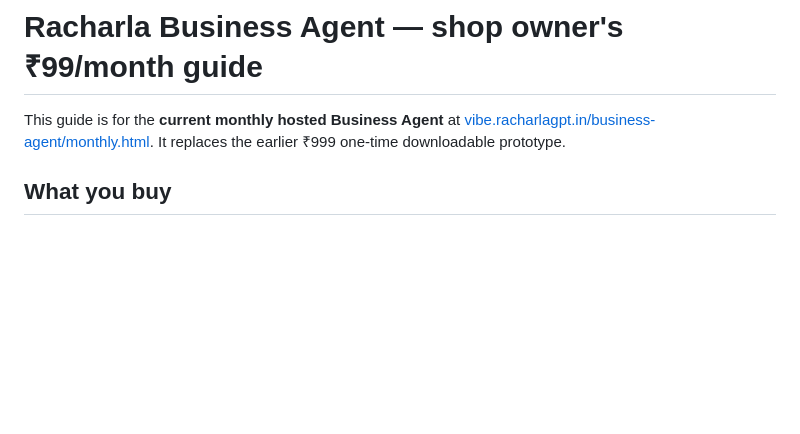
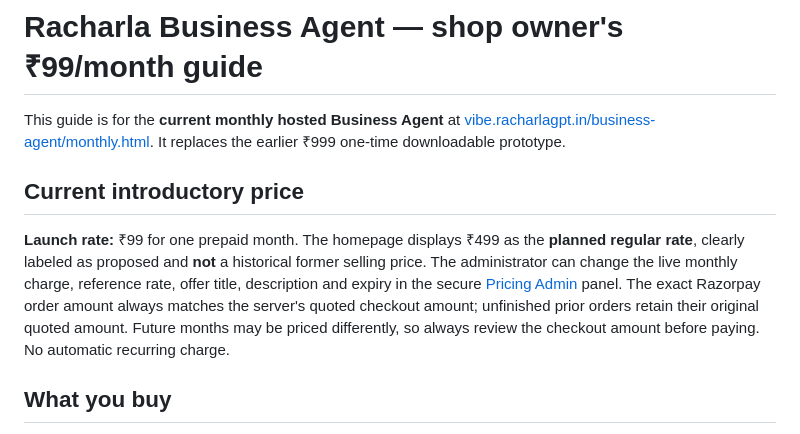
Before and after one commit to Saikrishnakmnr/Racharlagpt-Vibe, a Markdown page: business-agent/OWNER_GUIDE.md, the part around the change. Drawn GitHub-style; blank space fills up the shorter version.

Commit message:
docs(agent): explain ₹499 planned price vs ₹99 launch offer and admin-controlled future monthly prices

```diff
--- a/business-agent/OWNER_GUIDE.md
+++ b/business-agent/OWNER_GUIDE.md
@@ -1,6 +1,10 @@
 # Racharla Business Agent — shop owner's ₹99/month guide
 
 This guide is for the **current monthly hosted Business Agent** at [vibe.racharlagpt.in/business-agent/monthly.html](https://vibe.racharlagpt.in/business-agent/monthly.html). It replaces the earlier ₹999 one-time downloadable prototype.
+
+## Current introductory price
+
+**Launch rate:** ₹99 for one prepaid month. The homepage displays ₹499 as the **planned regular rate**, clearly labeled as proposed and **not** a historical former selling price. The administrator can change the live monthly charge, reference rate, offer title, description and expiry in the secure [Pricing Admin](https://vibe.racharlagpt.in/admin-pricing.html) panel. The exact Razorpay order amount always matches the server's quoted checkout amount; unfinished prior orders retain their original quoted amount. Future months may be priced differently, so always review the checkout amount before paying. No automatic recurring charge.
 
 ## What you buy
 
```
